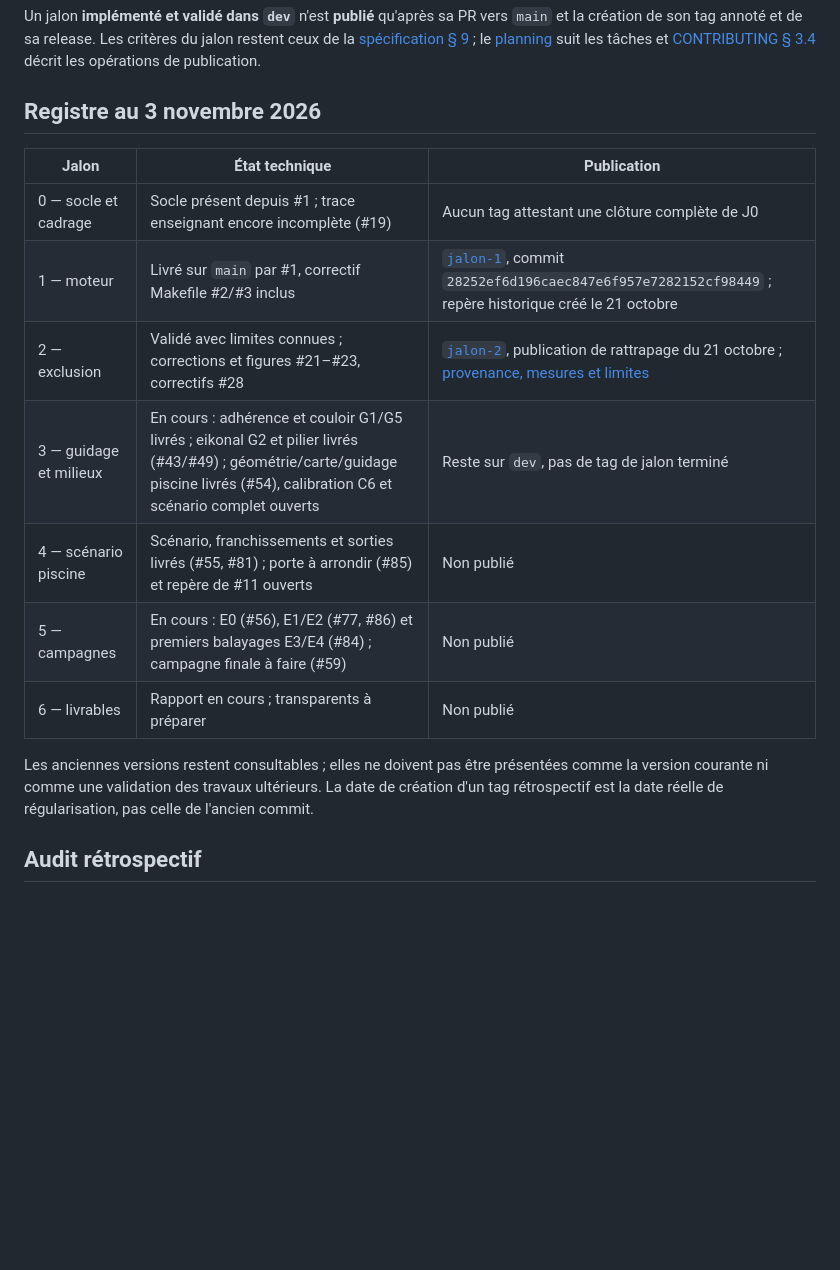
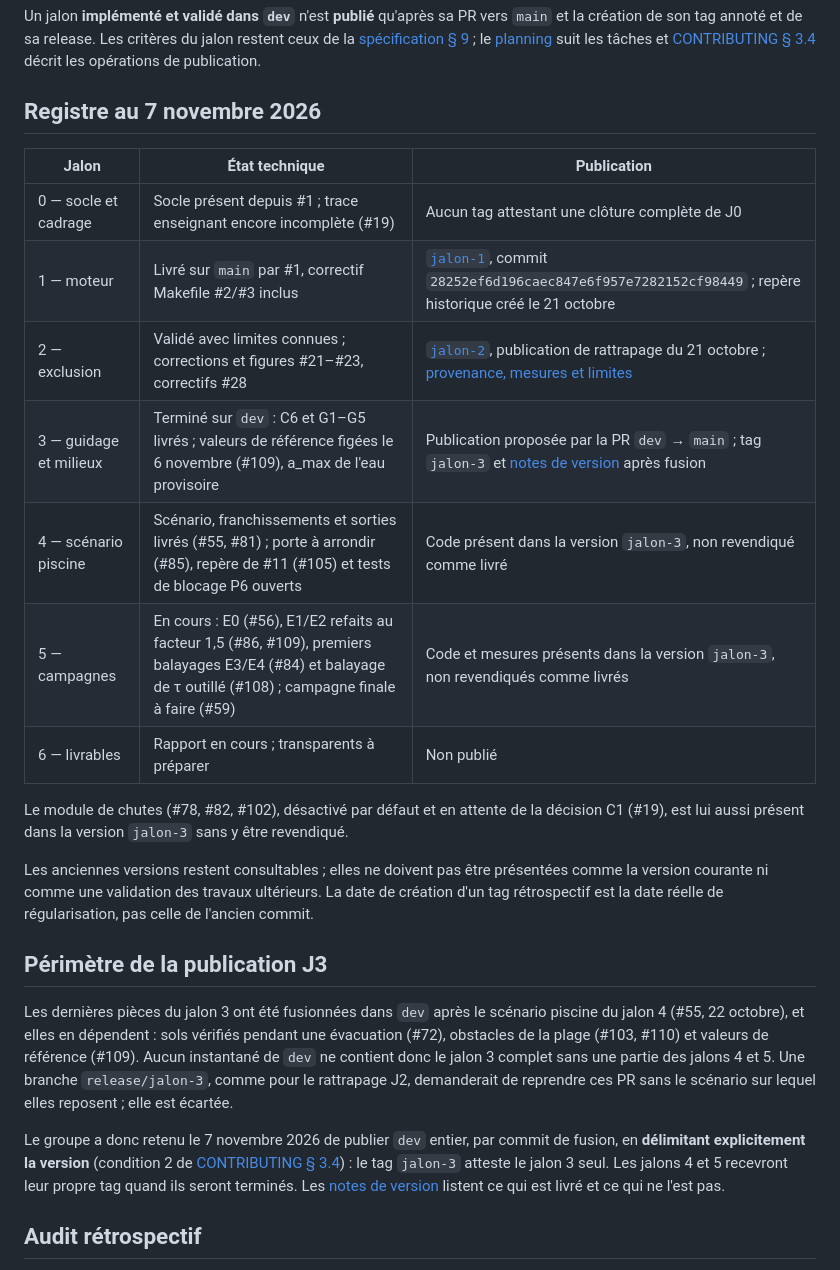
Before and after one commit to ViscoCrowd/ViscoCrowd-simulation, a Markdown page: docs/livraisons.md, the part around the change. Rendered like a GitHub page; blank space fills up the shorter version.

```diff
--- a/docs/livraisons.md
+++ b/docs/livraisons.md
@@ -6,21 +6,39 @@ et la création de son tag annoté et de sa release. Les critères du jalon rest
 [planning](planning/README.md) suit les tâches et [CONTRIBUTING § 3.4](../CONTRIBUTING.md#34-passer-de-dev-à-main)
 décrit les opérations de publication.
 
-## Registre au 3 novembre 2026
+## Registre au 7 novembre 2026
 
 | Jalon | État technique | Publication |
 |---|---|---|
 | 0 — socle et cadrage | Socle présent depuis #1 ; trace enseignant encore incomplète (#19) | Aucun tag attestant une clôture complète de J0 |
 | 1 — moteur | Livré sur `main` par #1, correctif Makefile #2/#3 inclus | [`jalon-1`](https://github.com/ViscoCrowd/ViscoCrowd-simulation/releases/tag/jalon-1), commit `28252ef6d196caec847e6f957e7282152cf98449` ; repère historique créé le 21 octobre |
 | 2 — exclusion | Validé avec limites connues ; corrections et figures #21–#23, correctifs #28 | [`jalon-2`](https://github.com/ViscoCrowd/ViscoCrowd-simulation/releases/tag/jalon-2), publication de rattrapage du 21 octobre ; [provenance, mesures et limites](releases/jalon-2.md) |
-| 3 — guidage et milieux | En cours : adhérence et couloir G1/G5 livrés ; eikonal G2 et pilier livrés (#43/#49) ; géométrie/carte/guidage piscine livrés (#54), calibration C6 et scénario complet ouverts | Reste sur `dev`, pas de tag de jalon terminé |
-| 4 — scénario piscine | Scénario, franchissements et sorties livrés (#55, #81) ; porte à arrondir (#85) et repère de #11 ouverts | Non publié |
-| 5 — campagnes | En cours : E0 (#56), E1/E2 (#77, #86) et premiers balayages E3/E4 (#84) ; campagne finale à faire (#59) | Non publié |
+| 3 — guidage et milieux | Terminé sur `dev` : C6 et G1–G5 livrés ; valeurs de référence figées le 6 novembre (#109), a_max de l'eau provisoire | Publication proposée par la PR `dev` → `main` ; tag `jalon-3` et [notes de version](releases/jalon-3.md) après fusion |
+| 4 — scénario piscine | Scénario, franchissements et sorties livrés (#55, #81) ; porte à arrondir (#85), repère de #11 (#105) et tests de blocage P6 ouverts | Code présent dans la version `jalon-3`, non revendiqué comme livré |
+| 5 — campagnes | En cours : E0 (#56), E1/E2 refaits au facteur 1,5 (#86, #109), premiers balayages E3/E4 (#84) et balayage de τ outillé (#108) ; campagne finale à faire (#59) | Code et mesures présents dans la version `jalon-3`, non revendiqués comme livrés |
 | 6 — livrables | Rapport en cours ; transparents à préparer | Non publié |
+
+Le module de chutes (#78, #82, #102), désactivé par défaut et en attente de la décision C1
+(#19), est lui aussi présent dans la version `jalon-3` sans y être revendiqué.
 
 Les anciennes versions restent consultables ; elles ne doivent pas être présentées comme
 la version courante ni comme une validation des travaux ultérieurs. La date de création d'un
 tag rétrospectif est la date réelle de régularisation, pas celle de l'ancien commit.
+
+## Périmètre de la publication J3
+
+Les dernières pièces du jalon 3 ont été fusionnées dans `dev` après le scénario piscine du
+jalon 4 (#55, 22 octobre), et elles en dépendent : sols vérifiés pendant une évacuation
+(#72), obstacles de la plage (#103, #110) et valeurs de référence (#109). Aucun instantané
+de `dev` ne contient donc le jalon 3 complet sans une partie des jalons 4 et 5. Une branche
+`release/jalon-3`, comme pour le rattrapage J2, demanderait de reprendre ces PR sans le
+scénario sur lequel elles reposent ; elle est écartée.
+
+Le groupe a donc retenu le 7 novembre 2026 de publier `dev` entier, par commit de fusion, en
+**délimitant explicitement la version** (condition 2 de [CONTRIBUTING § 3.4](../CONTRIBUTING.md#34-passer-de-dev-à-main)) :
+le tag `jalon-3` atteste le jalon 3 seul. Les jalons 4 et 5 recevront leur propre tag quand ils
+seront terminés. Les [notes de version](releases/jalon-3.md) listent ce qui est livré et ce qui
+ne l'est pas.
 
 ## Audit rétrospectif
 
```
Also changed, not shown: docs/releases/jalon-3.md (added, +113 -0 lines).
